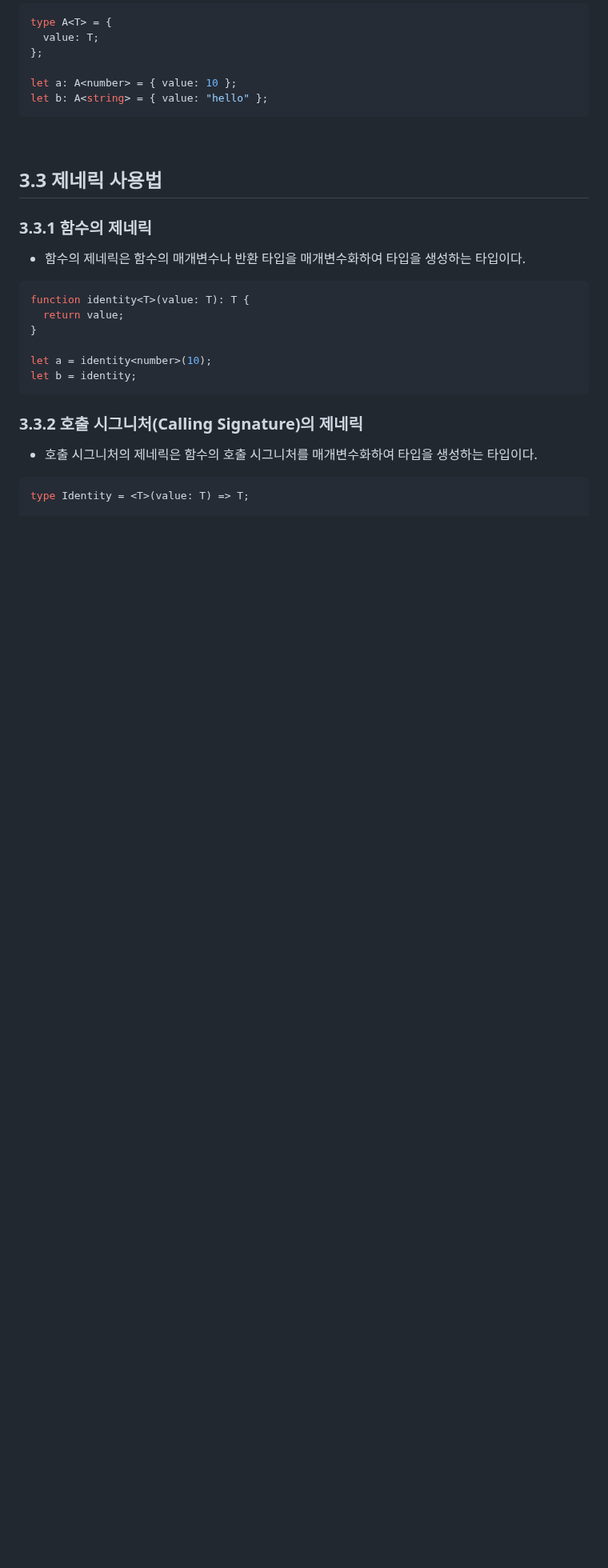
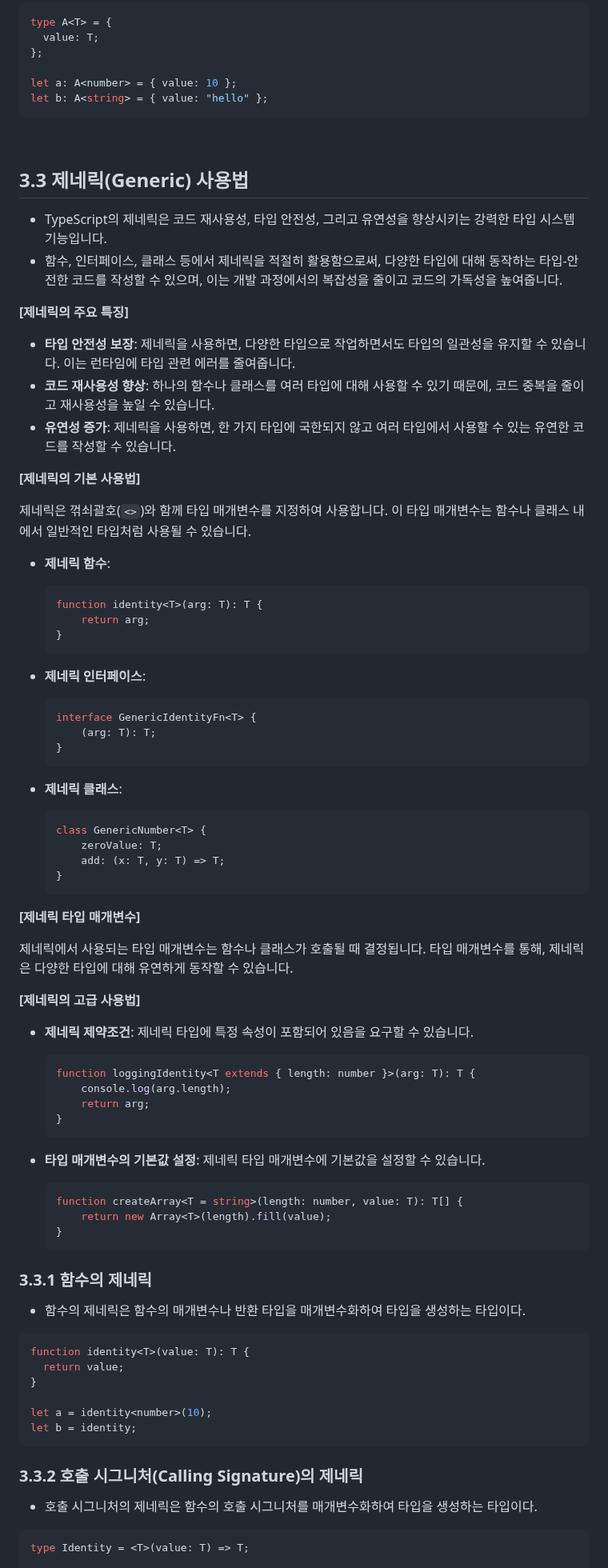
Before and after one commit to functionBee/study-ts-deepdive, a Markdown page: [STUDY] Woowahan Typescript with React/chapter3.md, the part around one of its changes. Shown at 80% size. Drawn GitHub-style; blank space fills up the shorter version.

````diff
--- a/[STUDY] Woowahan Typescript with React/chapter3.md
+++ b/[STUDY] Woowahan Typescript with React/chapter3.md
@@ -685,7 +729,69 @@ let b: A<string> = { value: "hello" };
 
 <br>
 
-## 3.3 제네릭 사용법
+## 3.3 제네릭(Generic) 사용법
+
+- TypeScript의 제네릭은 코드 재사용성, 타입 안전성, 그리고 유연성을 향상시키는 강력한 타입 시스템 기능입니다.
+- 함수, 인터페이스, 클래스 등에서 제네릭을 적절히 활용함으로써, 다양한 타입에 대해 동작하는 타입-안전한 코드를 작성할 수 있으며, 이는 개발 과정에서의 복잡성을 줄이고 코드의 가독성을 높여줍니다.
+
+**[제네릭의 주요 특징]**
+- **타입 안전성 보장**: 제네릭을 사용하면, 다양한 타입으로 작업하면서도 타입의 일관성을 유지할 수 있습니다. 이는 런타임에 타입 관련 에러를 줄여줍니다.
+- **코드 재사용성 향상**: 하나의 함수나 클래스를 여러 타입에 대해 사용할 수 있기 때문에, 코드 중복을 줄이고 재사용성을 높일 수 있습니다.
+- **유연성 증가**: 제네릭을 사용하면, 한 가지 타입에 국한되지 않고 여러 타입에서 사용할 수 있는 유연한 코드를 작성할 수 있습니다.
+
+
+**[제네릭의 기본 사용법]**
+
+제네릭은 꺾쇠괄호(`<>`)와 함께 타입 매개변수를 지정하여 사용합니다. 이 타입 매개변수는 함수나 클래스 내에서 일반적인 타입처럼 사용될 수 있습니다.
+
+- **제네릭 함수**:
+
+  ```typescript
+  function identity<T>(arg: T): T {
+      return arg;
+  }
+  ```
+
+- **제네릭 인터페이스**:
+
+  ```typescript
+  interface GenericIdentityFn<T> {
+      (arg: T): T;
+  }
+  ```
+
+- **제네릭 클래스**:
+
+  ```typescript
+  class GenericNumber<T> {
+      zeroValue: T;
+      add: (x: T, y: T) => T;
+  }
+  ```
+
+**[제네릭 타입 매개변수]**
+
+제네릭에서 사용되는 타입 매개변수는 함수나 클래스가 호출될 때 결정됩니다. 타입 매개변수를 통해, 제네릭은 다양한 타입에 대해 유연하게 동작할 수 있습니다.
+
+**[제네릭의 고급 사용법]**
+
+- **제네릭 제약조건**: 제네릭 타입에 특정 속성이 포함되어 있음을 요구할 수 있습니다.
+
+  ```typescript
+  function loggingIdentity<T extends { length: number }>(arg: T): T {
+      console.log(arg.length);
+      return arg;
+  }
+  ```
+
+- **타입 매개변수의 기본값 설정**: 제네릭 타입 매개변수에 기본값을 설정할 수 있습니다.
+
+  ```typescript
+  function createArray<T = string>(length: number, value: T): T[] {
+      return new Array<T>(length).fill(value);
+  }
+  ```
+
 
 ### 3.3.1 함수의 제네릭
 
````
Also changed, not shown: other parts of [STUDY] Woowahan Typescript with React/chapter3.md (+62 -10 lines).
